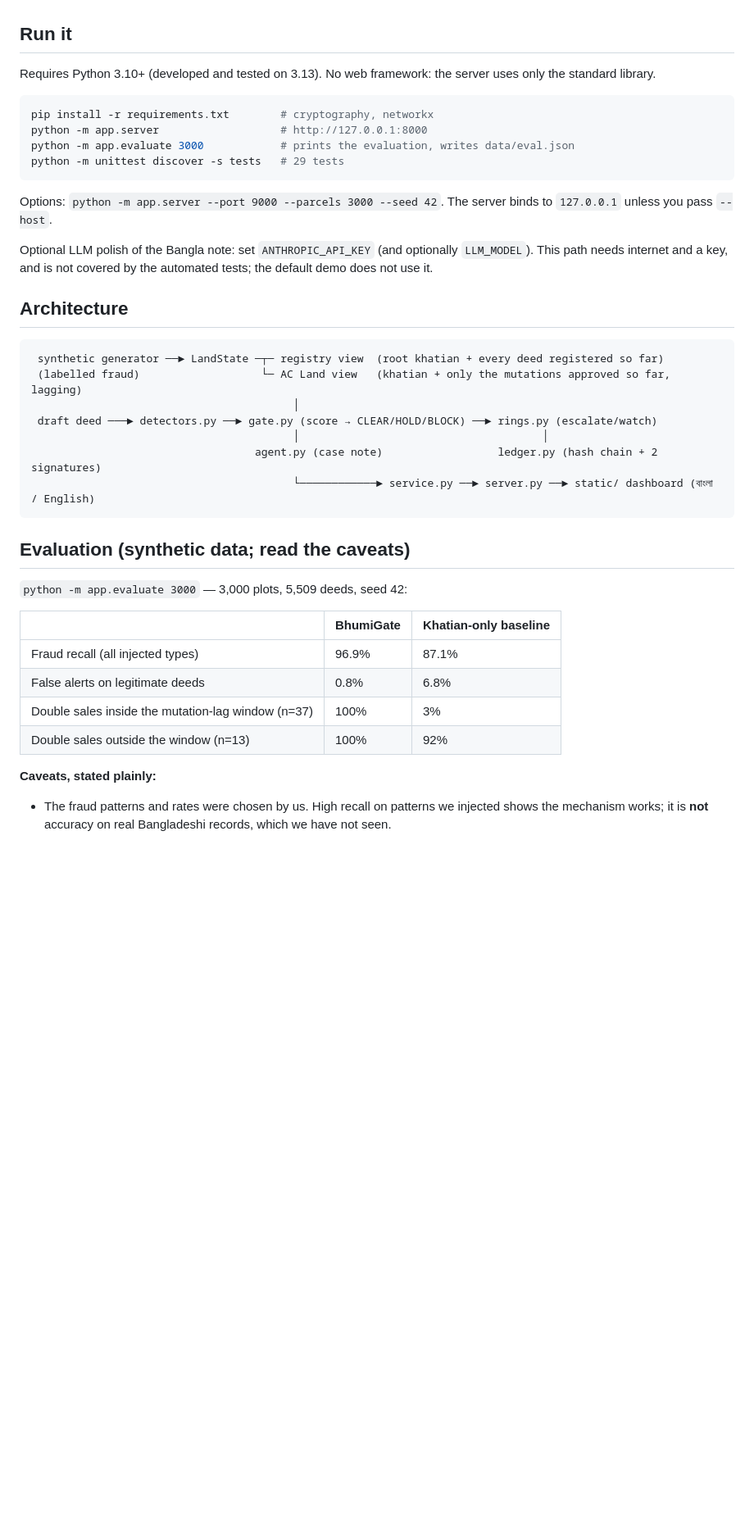
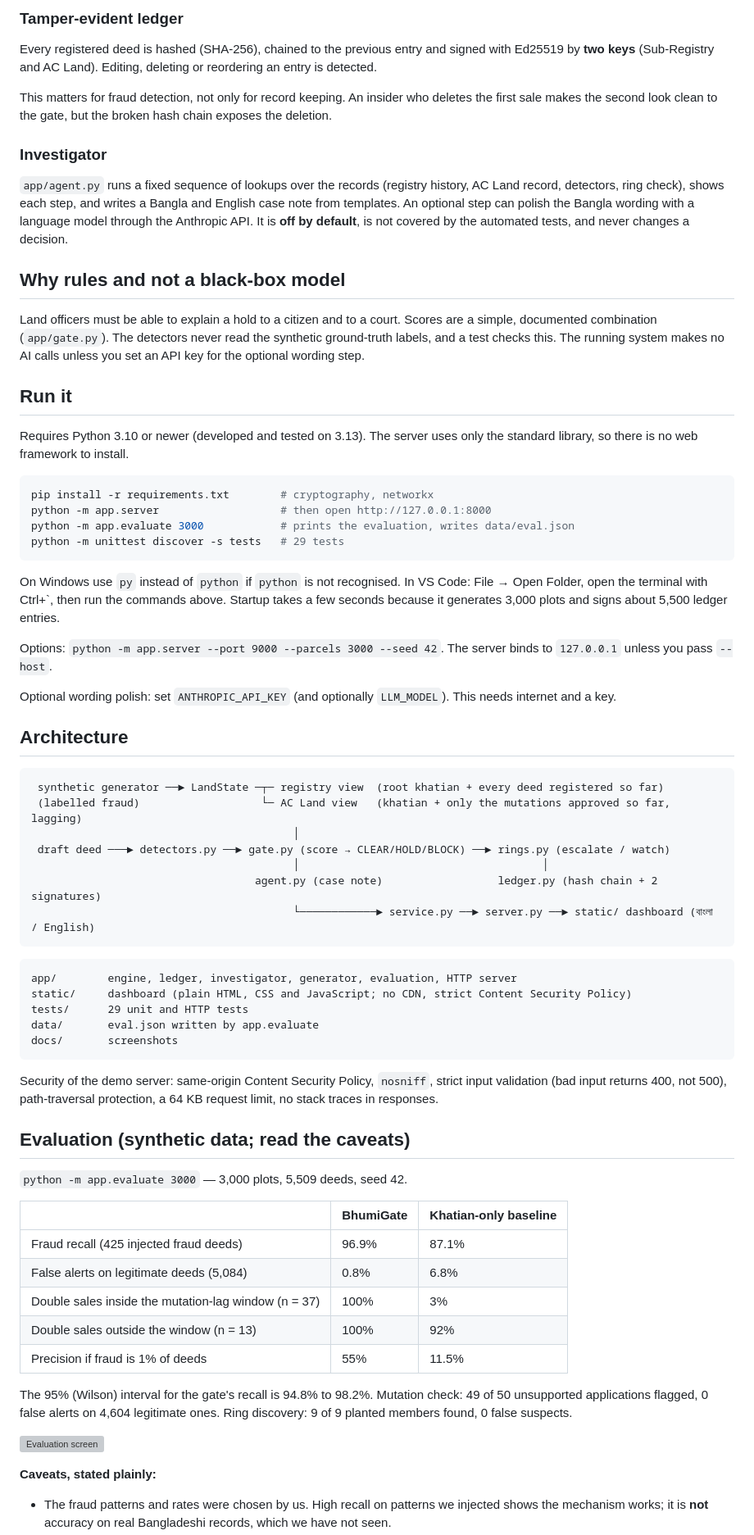
Before and after one commit to mndurjoysaha2002-boop/Project-1, a Markdown page: bhumigate/README.md, the part around one of its changes. Shown at 82% size. GitHub-like rendering; blank space fills up the shorter version; grey boxes are pictures that could not be loaded.

````diff
--- a/bhumigate/README.md
+++ b/bhumigate/README.md
@@ -34,18 +73,33 @@ Land officers must be able to explain a hold to a citizen and to a court. Every
+### Tamper-evident ledger
+
+Every registered deed is hashed (SHA-256), chained to the previous entry and signed with Ed25519 by **two keys** (Sub-Registry and AC Land). Editing, deleting or reordering an entry is detected.
+
+This matters for fraud detection, not only for record keeping. An insider who deletes the first sale makes the second look clean to the gate, but the broken hash chain exposes the deletion.
+
+### Investigator
+
+`app/agent.py` runs a fixed sequence of lookups over the records (registry history, AC Land record, detectors, ring check), shows each step, and writes a Bangla and English case note from templates. An optional step can polish the Bangla wording with a language model through the Anthropic API. It is **off by default**, is not covered by the automated tests, and never changes a decision.
+
+## Why rules and not a black-box model
+
+Land officers must be able to explain a hold to a citizen and to a court. Scores are a simple, documented combination (`app/gate.py`). The detectors never read the synthetic ground-truth labels, and a test checks this. The running system makes no AI calls unless you set an API key for the optional wording step.
 
 ## Run it
 
-Requires Python 3.10+ (developed and tested on 3.13). No web framework: the server uses only the standard library.
+Requires Python 3.10 or newer (developed and tested on 3.13). The server uses only the standard library, so there is no web framework to install.
 
 ```bash
 pip install -r requirements.txt        # cryptography, networkx
-python -m app.server                   # http://127.0.0.1:8000
+python -m app.server                   # then open http://127.0.0.1:8000
 python -m app.evaluate 3000            # prints the evaluation, writes data/eval.json
 python -m unittest discover -s tests   # 29 tests
 ```
 
+On Windows use `py` instead of `python` if `python` is not recognised. In VS Code: File → Open Folder, open the terminal with Ctrl+`, then run the commands above. Startup takes a few seconds because it generates 3,000 plots and signs about 5,500 ledger entries.
+
 Options: `python -m app.server --port 9000 --parcels 3000 --seed 42`. The server binds to `127.0.0.1` unless you pass `--host`.
 
-Optional LLM polish of the Bangla note: set `ANTHROPIC_API_KEY` (and optionally `LLM_MODEL`). This path needs internet and a key, and is not covered by the automated tests; the default demo does not use it.
+Optional wording polish: set `ANTHROPIC_API_KEY` (and optionally `LLM_MODEL`). This needs internet and a key.
 
 ## Architecture
 
@@ -53,22 +107,38 @@ Optional LLM polish of the Bangla note: set `ANTHROPIC_API_KEY` (and optionally
  synthetic generator ──► LandState ─┬─ registry view  (root khatian + every deed registered so far)
  (labelled fraud)                   └─ AC Land view   (khatian + only the mutations approved so far, lagging)
                                          │
- draft deed ───► detectors.py ──► gate.py (score → CLEAR/HOLD/BLOCK) ──► rings.py (escalate/watch)
+ draft deed ───► detectors.py ──► gate.py (score → CLEAR/HOLD/BLOCK) ──► rings.py (escalate / watch)
                                          │                                      │
                                    agent.py (case note)                  ledger.py (hash chain + 2 signatures)
                                          └────────────► service.py ──► server.py ──► static/ dashboard (বাংলা / English)
 ```
 
+```
+app/        engine, ledger, investigator, generator, evaluation, HTTP server
+static/     dashboard (plain HTML, CSS and JavaScript; no CDN, strict Content Security Policy)
+tests/      29 unit and HTTP tests
+data/       eval.json written by app.evaluate
+docs/       screenshots
+```
+
+Security of the demo server: same-origin Content Security Policy, `nosniff`, strict input validation (bad input returns 400, not 500), path-traversal protection, a 64 KB request limit, no stack traces in responses.
+
 ## Evaluation (synthetic data; read the caveats)
 
-`python -m app.evaluate 3000` — 3,000 plots, 5,509 deeds, seed 42:
+`python -m app.evaluate 3000` — 3,000 plots, 5,509 deeds, seed 42.
 
 | | BhumiGate | Khatian-only baseline |
 |---|---|---|
-| Fraud recall (all injected types) | 96.9% | 87.1% |
-| False alerts on legitimate deeds | 0.8% | 6.8% |
-| Double sales inside the mutation-lag window (n=37) | 100% | 3% |
-| Double sales outside the window (n=13) | 100% | 92% |
+| Fraud recall (425 injected fraud deeds) | 96.9% | 87.1% |
+| False alerts on legitimate deeds (5,084) | 0.8% | 6.8% |
+| Double sales inside the mutation-lag window (n = 37) | 100% | 3% |
+| Double sales outside the window (n = 13) | 100% | 92% |
+| Precision if fraud is 1% of deeds | 55% | 11.5% |
+
+The 95% (Wilson) interval for the gate's recall is 94.8% to 98.2%. Mutation check: 49 of 50 unsupported applications flagged, 0 false alerts on 4,604 legitimate ones. Ring discovery: 9 of 9 planted members found, 0 false suspects.
+
+![Evaluation screen](docs/screenshots/07-evaluation.png)
 
 **Caveats, stated plainly:**
+
 - The fraud patterns and rates were chosen by us. High recall on patterns we injected shows the mechanism works; it is **not** accuracy on real Bangladeshi records, which we have not seen.
````
Also changed, not shown: other parts of bhumigate/README.md (+107 -49 lines).
